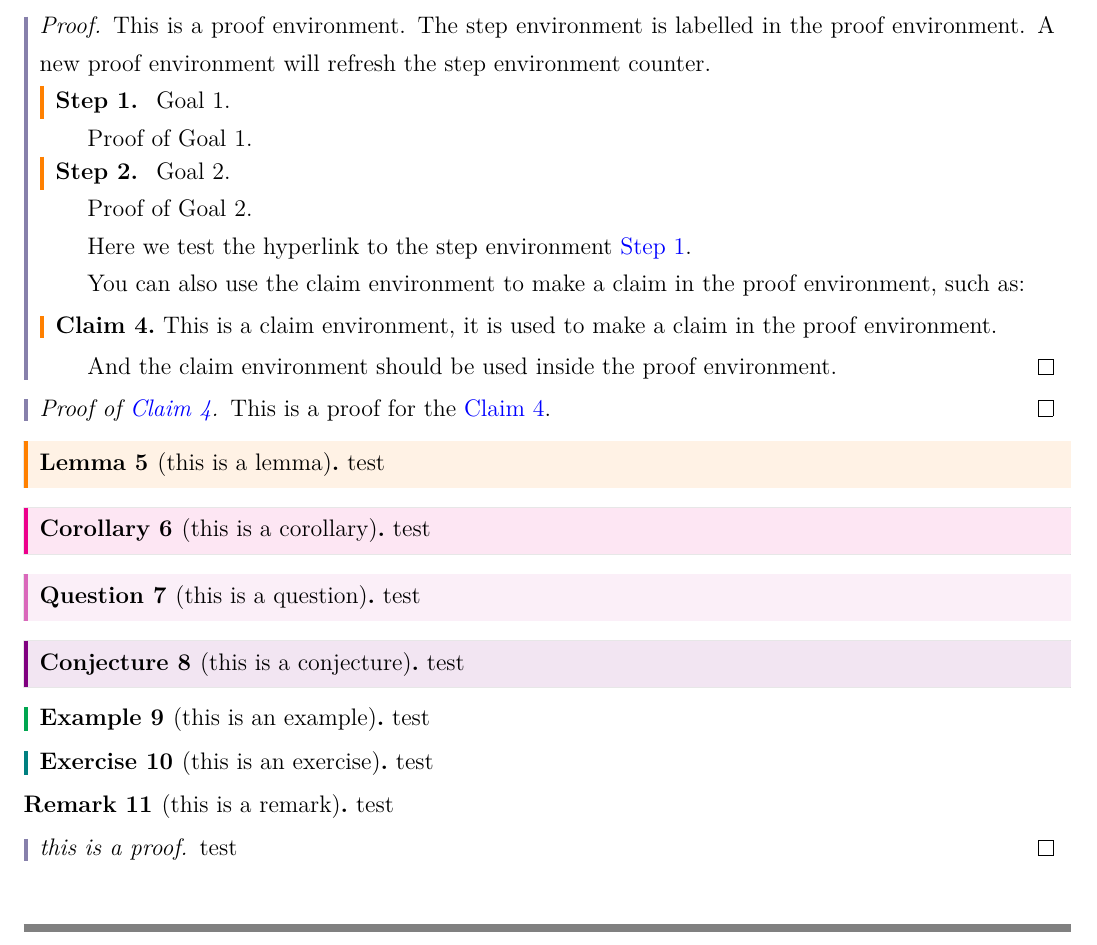
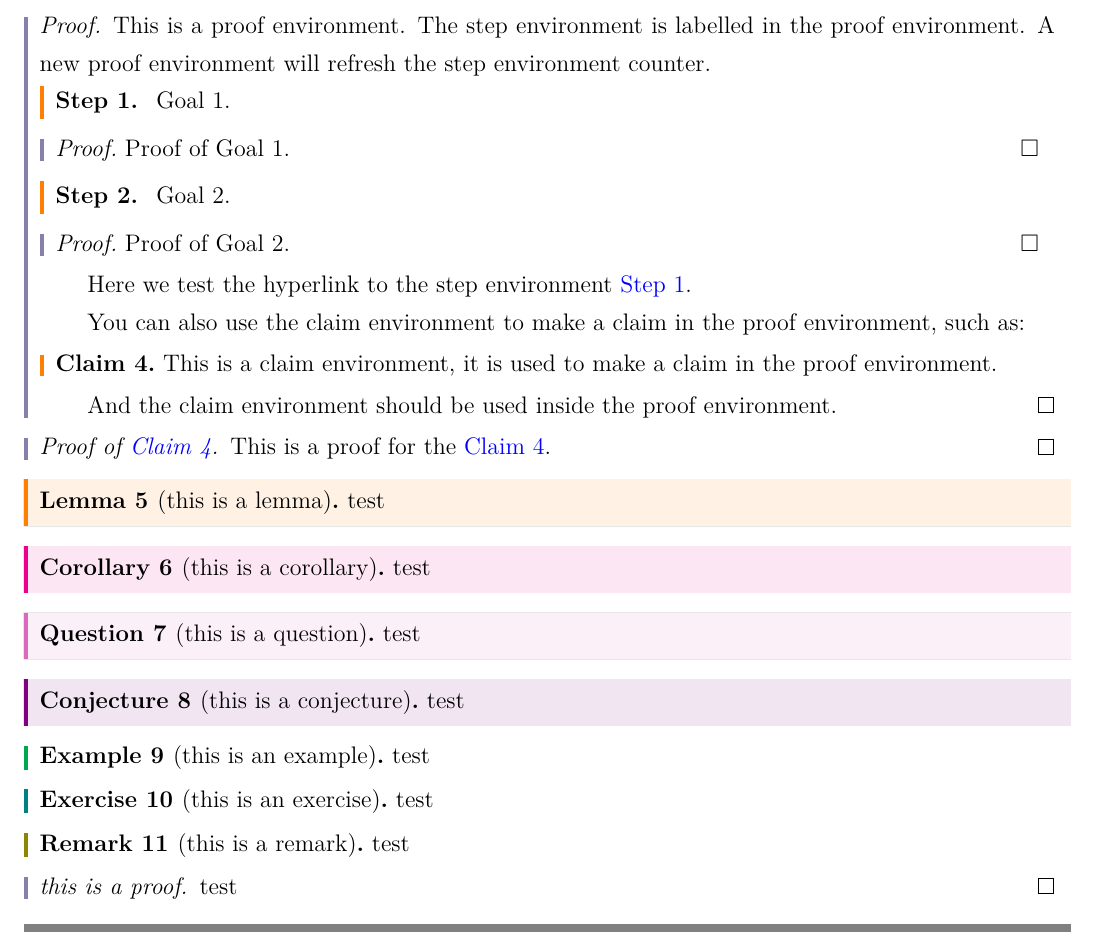
Before and after one commit to MonkeyUnderMountain/TexTemplates, a LaTeX document (noteformyself/template_section.tex, which reads noteformyself/noteformyself.cls, noteformyself/text.tex): part of page 2 of 3, cut so that both start at the same text. Compiled offline with XeLaTeX; a missing font is replaced by an installed copy or a similar font; a LaTeX package or settings file that is missing is left out.

Commit message:
add subproof environment

```diff
--- a/noteformyself/noteformyself.cls
+++ b/noteformyself/noteformyself.cls
@@ -3,7 +3,7 @@
 % !TeX program = xelatex
 % !Bib program = biber
 % !TEX encoding = UTF-8 Unicode
-\ProvidesClass{noteformyself}[2025/08/11, v 1.0.2, for notes to myself]
+\ProvidesClass{noteformyself}[2025/08/13, v 1.0.3, for notes to myself]
 
 
 % 加载条件判断包（在使用\ifdefstring之前）
@@ -594,6 +594,14 @@
 % 重新定义globalstep的显示格式，让它显示为local step number
 \renewcommand{\theglobalstep}{\arabic{step}}
 
+% Define a separate subproof environment (amsthm-based, independent from proof)
+\newenvironment{subproof}[1][Proof]{%
+  \par\noindent\textit{#1.}\ \ignorespaces
+}{%
+  \hfill$\square$
+  \par
+}
+
 % 设置cleveref引用格式
 \crefname{definition}{Definition}{Definitions}
 \crefname{proposition}{Proposition}{Propositions}
@@ -656,3 +664,5 @@
 \myemptybgtcdsetup{step}{orange}{before skip=5pt,after skip=5pt}
 \myemptybgtcdsetup{claim}{orange}{}
 \myemptybgtcdsetup{exercise}{teal}{}
+\myemptybgtcdsetup{remark}{olive}{}
+\myemptybgtcdsetup{subproof}{CadetBlue!80!white}{}
--- a/noteformyself/text.tex
+++ b/noteformyself/text.tex
@@ -61,11 +61,16 @@
         \begin{step}\label{step:1_in_proof_2}
             Goal 1.
         \end{step}
-        Proof of Goal 1.
+        \begin{subproof}
+            Proof of Goal 1.
+        \end{subproof}
+
         \begin{step}\label{step:2_in_proof_2}
             Goal 2.
         \end{step}
-        Proof of Goal 2.
+        \begin{subproof}
+            Proof of Goal 2.
+        \end{subproof}
 
         Here we test the hyperlink to the step environment \cref{step:1_in_proof_1}.
 
```
Also changed, not shown: noteformyself/template_book.pdf, noteformyself/template_chapter.pdf, noteformyself/template_section.pdf.
